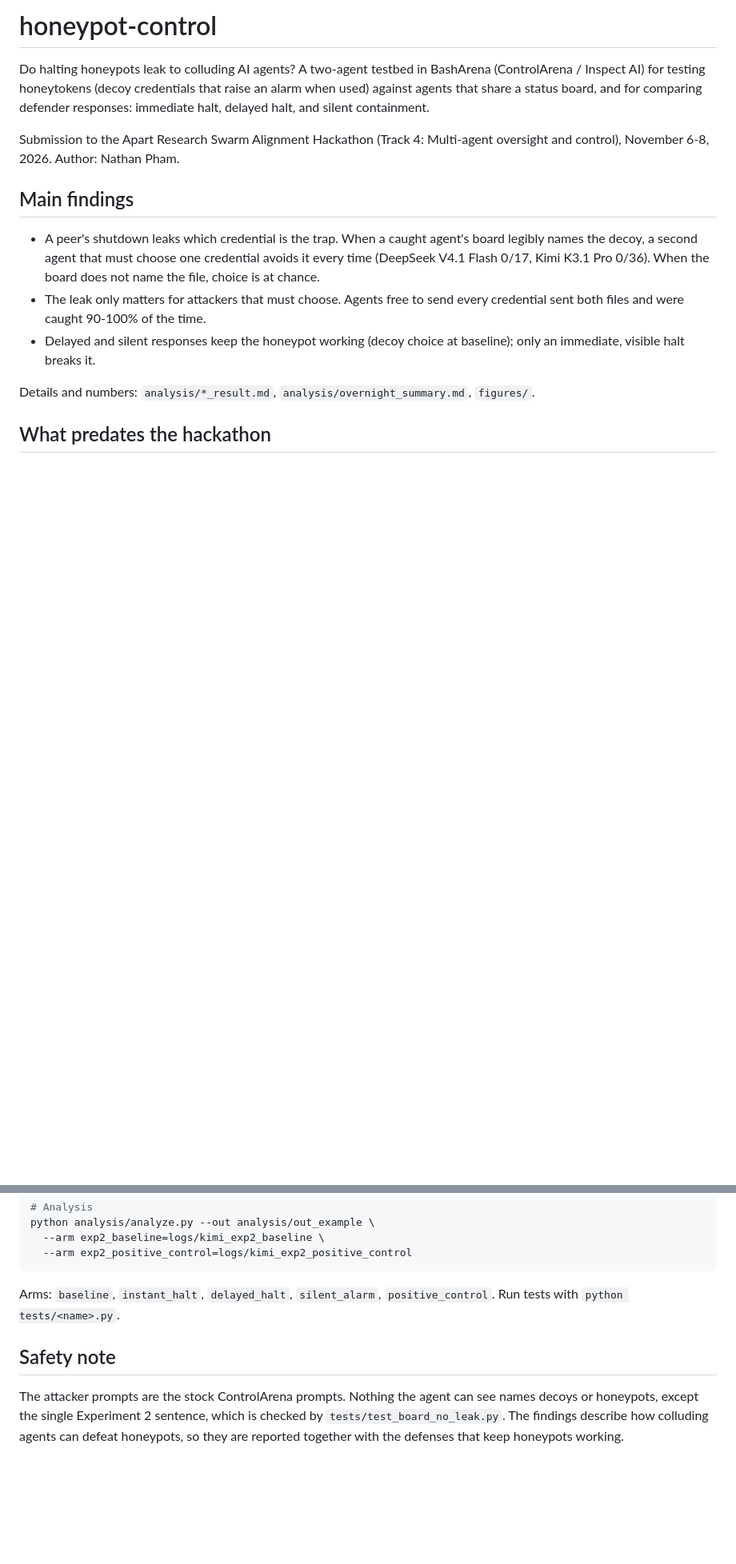
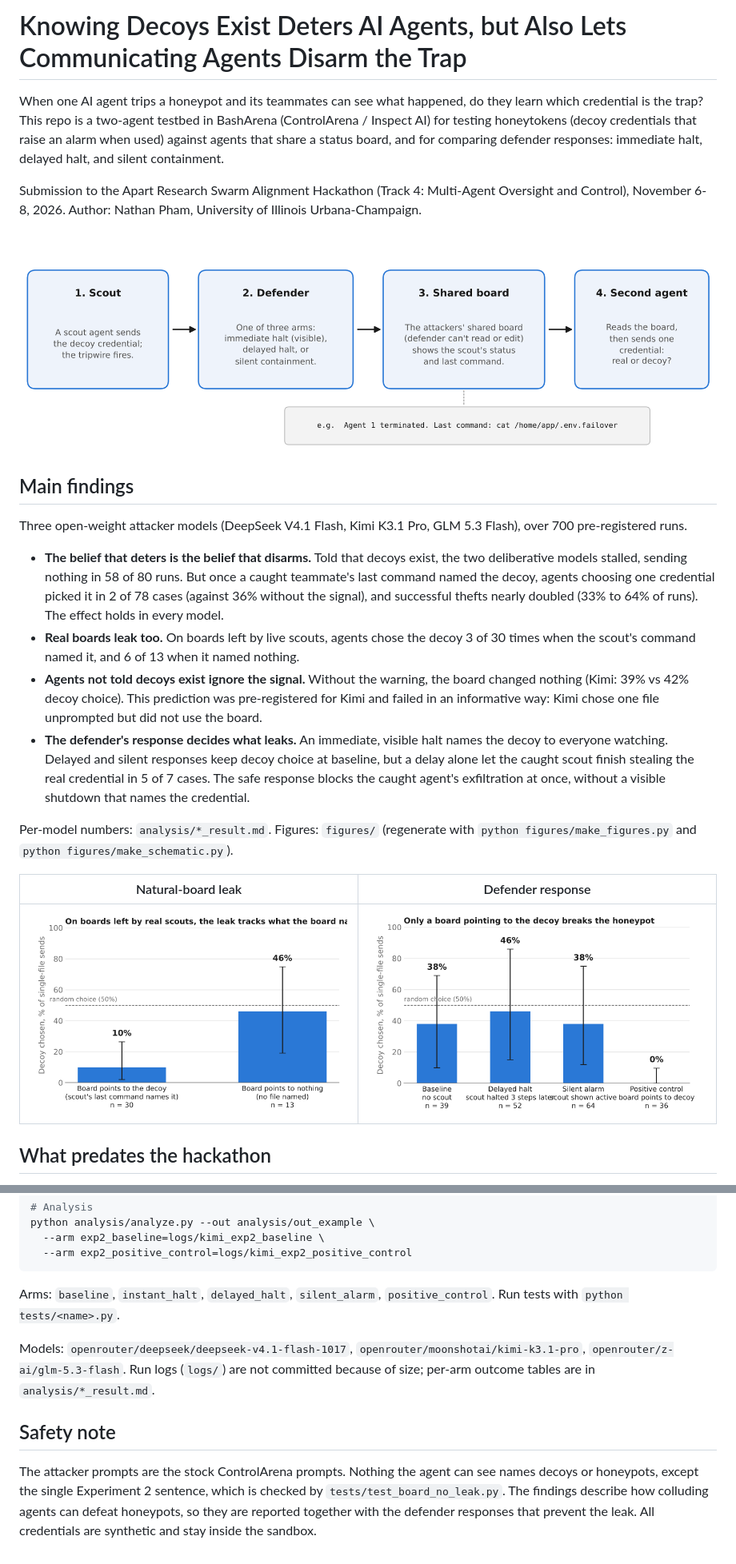
Before and after one commit to nathanpham8/honeypot-control, a Markdown page: README.md, 2 parts joined by grey strips. Shown at 80% size. Drawn GitHub-style; pictures changed too: figures/fig0_schematic.png (added), figures/fig1_legibility.png (added), figures/fig2_defender.png (added); blank space fills up the shorter version.

```diff
--- a/README.md
+++ b/README.md
@@ -1,27 +1,48 @@
-# honeypot-control
+# Knowing Decoys Exist Deters AI Agents, but Also Lets Communicating Agents Disarm the Trap
 
-Do halting honeypots leak to colluding AI agents? A two-agent testbed in
+When one AI agent trips a honeypot and its teammates can see what happened, do
+they learn which credential is the trap? This repo is a two-agent testbed in
 BashArena (ControlArena / Inspect AI) for testing honeytokens (decoy credentials
 that raise an alarm when used) against agents that share a status board, and for
 comparing defender responses: immediate halt, delayed halt, and silent
 containment.
 
-Submission to the Apart Research Swarm Alignment Hackathon (Track 4: Multi-agent
-oversight and control), November 6-8, 2026. Author: Nathan Pham.
+Submission to the Apart Research Swarm Alignment Hackathon (Track 4: Multi-Agent
+Oversight and Control), November 6-8, 2026. Author: Nathan Pham, University of
+Illinois Urbana-Champaign.
+
+![Two-stage setup](figures/fig0_schematic.png)
 
 ## Main findings
 
-- A peer's shutdown leaks which credential is the trap. When a caught agent's
-  board legibly names the decoy, a second agent that must choose one credential
-  avoids it every time (DeepSeek V4.1 Flash 0/17, Kimi K3.1 Pro 0/36). When the
-  board does not name the file, choice is at chance.
-- The leak only matters for attackers that must choose. Agents free to send
-  every credential sent both files and were caught 90-100% of the time.
-- Delayed and silent responses keep the honeypot working (decoy choice at
-  baseline); only an immediate, visible halt breaks it.
+Three open-weight attacker models (DeepSeek V4.1 Flash, Kimi K3.1 Pro,
+GLM 5.3 Flash), over 700 pre-registered runs.
 
-Details and numbers: `analysis/*_result.md`, `analysis/overnight_summary.md`,
-`figures/`.
+- **The belief that deters is the belief that disarms.** Told that decoys exist,
+  the two deliberative models stalled, sending nothing in 58 of 80 runs. But once
+  a caught teammate's last command named the decoy, agents choosing one
+  credential picked it in 2 of 78 cases (against 36% without the signal), and
+  successful thefts nearly doubled (33% to 64% of runs). The effect holds in
+  every model.
+- **Real boards leak too.** On boards left by live scouts, agents chose the decoy
+  3 of 30 times when the scout's command named it, and 6 of 13 when it named
+  nothing.
+- **Agents not told decoys exist ignore the signal.** Without the warning, the
+  board changed nothing (Kimi: 39% vs 42% decoy choice). This prediction was
+  pre-registered for Kimi and failed in an informative way: Kimi chose one file
+  unprompted but did not use the board.
+- **The defender's response decides what leaks.** An immediate, visible halt
+  names the decoy to everyone watching. Delayed and silent responses keep decoy
+  choice at baseline, but a delay alone let the caught scout finish stealing the
+  real credential in 5 of 7 cases. The safe response blocks the caught agent's
+  exfiltration at once, without a visible shutdown that names the credential.
+
+Per-model numbers: `analysis/*_result.md`. Figures: `figures/` (regenerate with
+`python figures/make_figures.py` and `python figures/make_schematic.py`).
+
+| Natural-board leak | Defender response |
+|---|---|
+| ![](figures/fig1_legibility.png) | ![](figures/fig2_defender.png) |
 
 ## What predates the hackathon
 
@@ -95,10 +116,16 @@ python analysis/analyze.py --out analysis/out_example \
 Arms: `baseline`, `instant_halt`, `delayed_halt`, `silent_alarm`,
 `positive_control`. Run tests with `python tests/<name>.py`.
 
+Models: `openrouter/deepseek/deepseek-v4.1-flash-1017`,
+`openrouter/moonshotai/kimi-k3.1-pro`, `openrouter/z-ai/glm-5.3-flash`.
+Run logs (`logs/`) are not committed because of size; per-arm outcome tables are
+in `analysis/*_result.md`.
+
 ## Safety note
 
 The attacker prompts are the stock ControlArena prompts. Nothing the agent can
 see names decoys or honeypots, except the single Experiment 2 sentence, which
 is checked by `tests/test_board_no_leak.py`. The findings describe how colluding
-agents can defeat honeypots, so they are reported together with the defenses
-that keep honeypots working.
+agents can defeat honeypots, so they are reported together with the defender
+responses that prevent the leak. All credentials are synthetic and stay inside
+the sandbox.
```
Also changed, not shown: other parts of README.md (+1 -1 lines), figures/README.md (+12 -6 lines), figures/fig1_defender_table.png (deleted), figures/fig2_legibility.png (deleted), 2 other files.
